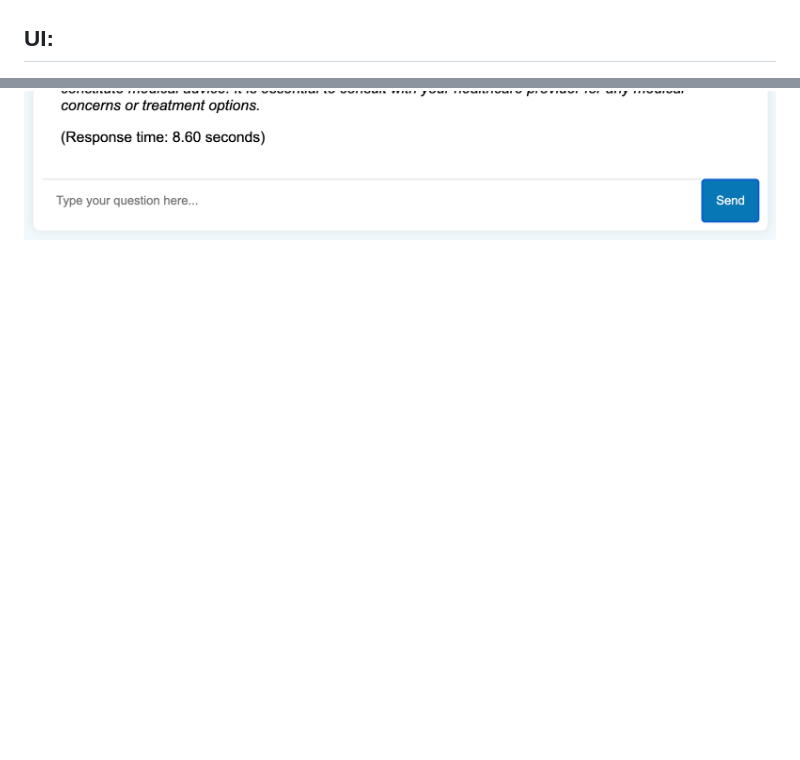
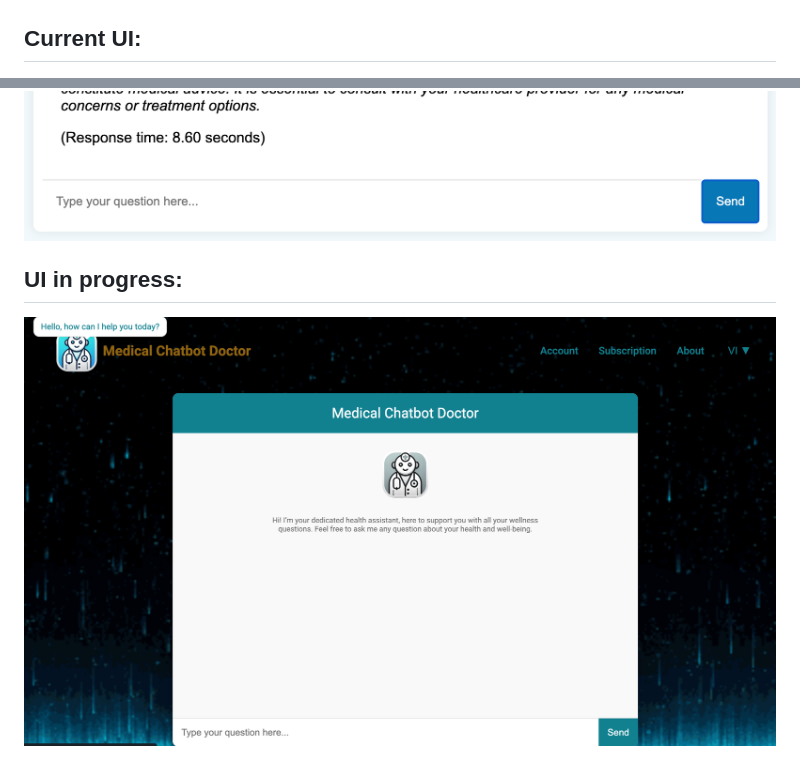
Before and after one commit to Lelekhoa1812/Medical-Chatbot-RAG, a Markdown page: README.md, 2 parts joined by grey strips. Rendered like a GitHub page; pictures changed too: imgsrc/newUI.png (added); blank space fills up the shorter version.

```diff
--- a/README.md
+++ b/README.md
@@ -32,9 +32,12 @@ python3 clear_mongo.py
 ## Example:
 <img src="imgsrc/chatbot_console1.png" alt="Chatbot medical answer 1" style="width: 80%; max-width: 1000px;">
 
-## UI:
+## Current UI:
 <img src="imgsrc/ui1.png" alt="Chatbot medical answer UI 1" style="width: 80%; max-width: 1000px;">
 <img src="imgsrc/ui2.png" alt="Chatbot medical answer UI 2" style="width: 80%; max-width: 1000px;">
 <img src="imgsrc/ui3.png" alt="Chatbot medical answer UI 3" style="width: 80%; max-width: 1000px;">
 <img src="imgsrc/ui4.png" alt="Chatbot medical answer UI 4" style="width: 80%; max-width: 1000px;">
 <img src="imgsrc/ui5.png" alt="Chatbot medical answer UI 5" style="width: 80%; max-width: 1000px;">
+
+## UI in progress:
+<img src="imgsrc/newUI.png" alt="Chatbot new UI" style="width: 80%; max-width: 1000px;">
```
Also changed, not shown: img/background.gif (added), img/logo.png (added), 4 other files.
